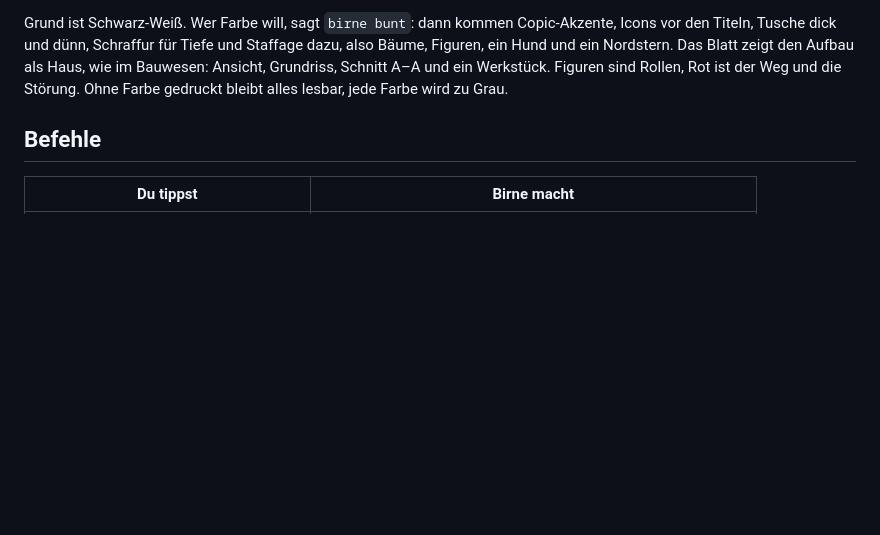
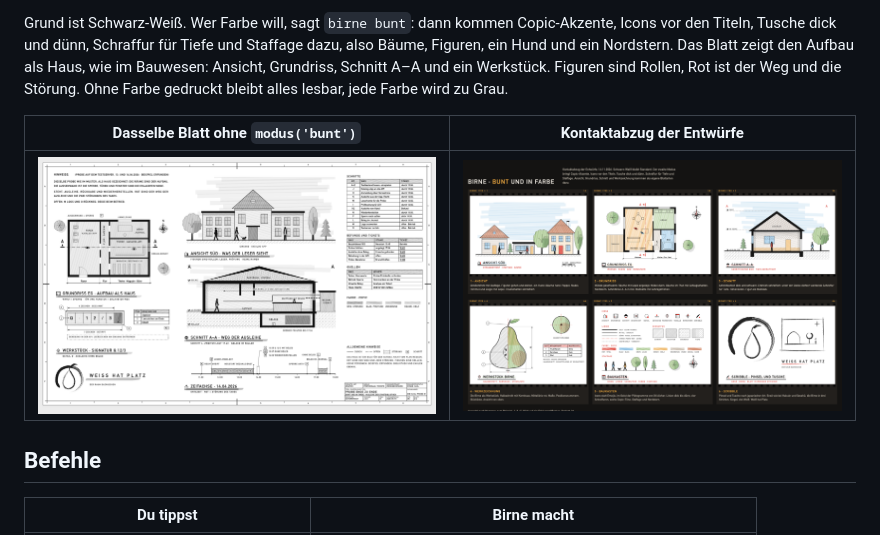
Before and after one commit to rdo2hellowelt/birnenkern, a Markdown page: README.de.md, the part around the change. GitHub-like rendering; pictures changed too: docs/beispiel-bunt-grau.png (added), docs/entwuerfe/bunt-kontaktabzug.png (added); blank space fills up the shorter version.

Commit message:
Beispielbilder: Blatt bunt in Grau, Kontaktabzug der Entwürfe
Co-Authored-By: Claude Opus 5.5 <noreply@anthropic.com>

```diff
--- a/README.de.md
+++ b/README.de.md
@@ -50,6 +50,10 @@ dick und dünn, Schraffur für Tiefe und Staffage dazu, also Bäume, Figuren, ei
 den Aufbau als Haus, wie im Bauwesen: Ansicht, Grundriss, Schnitt A–A und ein Werkstück. Figuren sind Rollen, Rot
 ist der Weg und die Störung. Ohne Farbe gedruckt bleibt alles lesbar, jede Farbe wird zu Grau.
 
+| Dasselbe Blatt ohne `modus('bunt')` | Kontaktabzug der Entwürfe |
+|---|---|
+| ![Dasselbe Blatt in Grau](docs/beispiel-bunt-grau.png) | ![Sechs Entwürfe: Ansicht, Grundriss, Schnitt, Werkstück, Baukasten, Scribble](docs/entwuerfe/bunt-kontaktabzug.png) |
+
 ## Befehle
 
 | Du tippst | Birne macht |
```
Also changed, not shown: README.md (+4 -0 lines).
